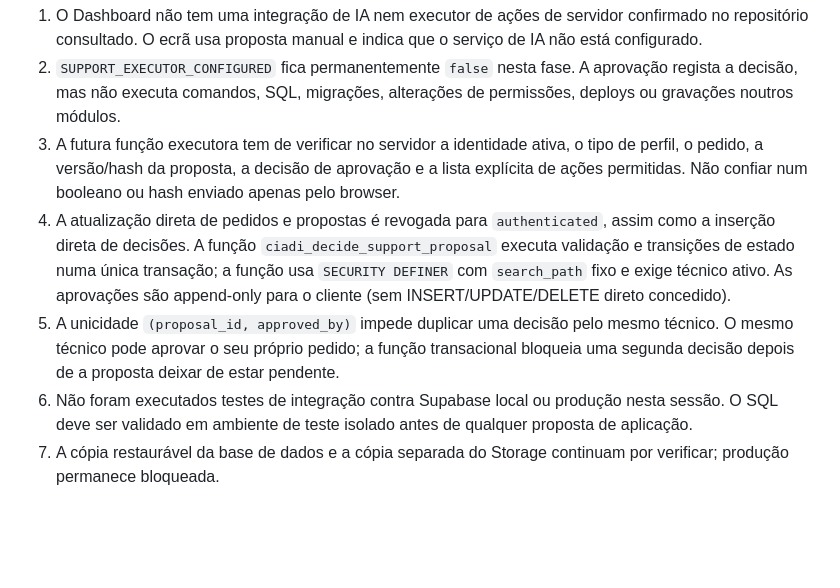
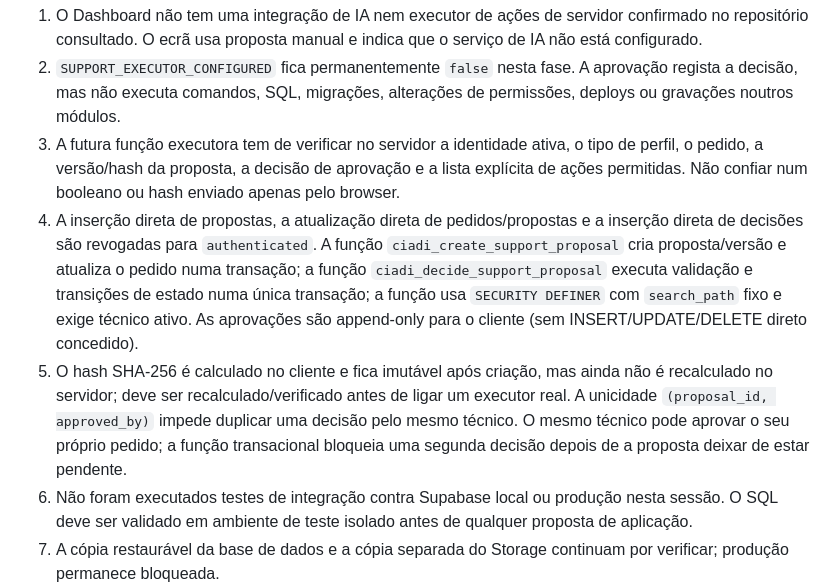
Before and after one commit to ivanioalberto83-cmyk/CIADI-, a Markdown page: docs/AUDITORIA-RLS-SUPORTE-IA-2026-10-29.md, the part around the change. GitHub-like rendering; blank space fills up the shorter version.

Commit message:
docs(ciadi): document restricted proposal creation writes

```diff
--- a/docs/AUDITORIA-RLS-SUPORTE-IA-2026-10-29.md
+++ b/docs/AUDITORIA-RLS-SUPORTE-IA-2026-10-29.md
@@ -22,8 +22,8 @@ O acesso é limitado a sessão autenticada cujo registo em `public.perfis` corre
 1. O Dashboard não tem uma integração de IA nem executor de ações de servidor confirmado no repositório consultado. O ecrã usa proposta manual e indica que o serviço de IA não está configurado.
 2. `SUPPORT_EXECUTOR_CONFIGURED` fica permanentemente `false` nesta fase. A aprovação regista a decisão, mas não executa comandos, SQL, migrações, alterações de permissões, deploys ou gravações noutros módulos.
 3. A futura função executora tem de verificar no servidor a identidade ativa, o tipo de perfil, o pedido, a versão/hash da proposta, a decisão de aprovação e a lista explícita de ações permitidas. Não confiar num booleano ou hash enviado apenas pelo browser.
-4. A atualização direta de pedidos e propostas é revogada para `authenticated`, assim como a inserção direta de decisões. A função `ciadi_decide_support_proposal` executa validação e transições de estado numa única transação; a função usa `SECURITY DEFINER` com `search_path` fixo e exige técnico ativo. As aprovações são append-only para o cliente (sem INSERT/UPDATE/DELETE direto concedido).
-5. A unicidade `(proposal_id, approved_by)` impede duplicar uma decisão pelo mesmo técnico. O mesmo técnico pode aprovar o seu próprio pedido; a função transacional bloqueia uma segunda decisão depois de a proposta deixar de estar pendente.
+4. A inserção direta de propostas, a atualização direta de pedidos/propostas e a inserção direta de decisões são revogadas para `authenticated`. A função `ciadi_create_support_proposal` cria proposta/versão e atualiza o pedido numa transação; a função `ciadi_decide_support_proposal` executa validação e transições de estado numa única transação; a função usa `SECURITY DEFINER` com `search_path` fixo e exige técnico ativo. As aprovações são append-only para o cliente (sem INSERT/UPDATE/DELETE direto concedido).
+5. O hash SHA-256 é calculado no cliente e fica imutável após criação, mas ainda não é recalculado no servidor; deve ser recalculado/verificado antes de ligar um executor real. A unicidade `(proposal_id, approved_by)` impede duplicar uma decisão pelo mesmo técnico. O mesmo técnico pode aprovar o seu próprio pedido; a função transacional bloqueia uma segunda decisão depois de a proposta deixar de estar pendente.
 6. Não foram executados testes de integração contra Supabase local ou produção nesta sessão. O SQL deve ser validado em ambiente de teste isolado antes de qualquer proposta de aplicação.
 7. A cópia restaurável da base de dados e a cópia separada do Storage continuam por verificar; produção permanece bloqueada.
 
```
